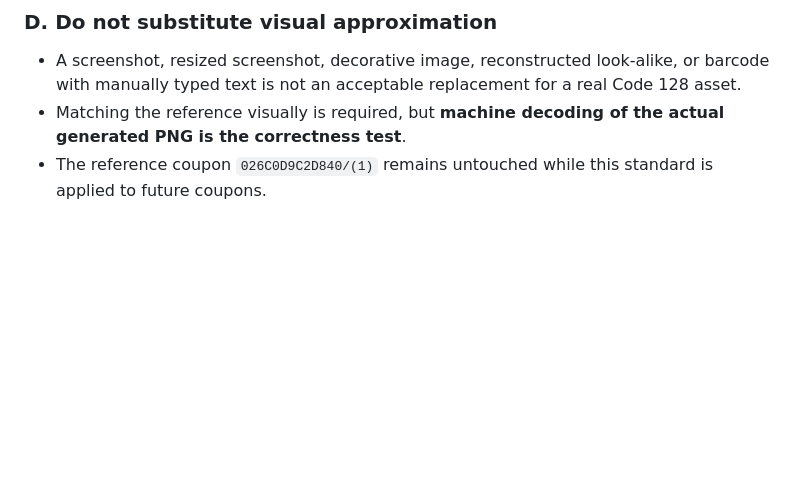
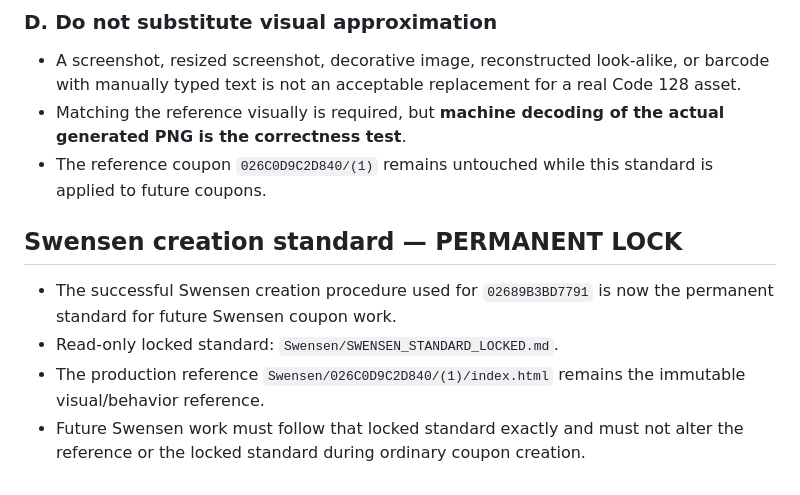
Before and after one commit to e-Coupon/Teenoi, a Markdown page: COUPON_RULES.md, the part around the change. Rendered like a GitHub page; blank space fills up the shorter version.

Commit message:
Record permanent Swensen coupon creation standard

```diff
--- a/COUPON_RULES.md
+++ b/COUPON_RULES.md
@@ -91,3 +91,9 @@ For every newly generated Swensen Code 128 barcode:
 - A screenshot, resized screenshot, decorative image, reconstructed look-alike, or barcode with manually typed text is not an acceptable replacement for a real Code 128 asset.
 - Matching the reference visually is required, but **machine decoding of the actual generated PNG is the correctness test**.
 - The reference coupon `026C0D9C2D840/(1)` remains untouched while this standard is applied to future coupons.
+
+## Swensen creation standard — PERMANENT LOCK
+- The successful Swensen creation procedure used for `02689B3BD7791` is now the permanent standard for future Swensen coupon work.
+- Read-only locked standard: `Swensen/SWENSEN_STANDARD_LOCKED.md`.
+- The production reference `Swensen/026C0D9C2D840/(1)/index.html` remains the immutable visual/behavior reference.
+- Future Swensen work must follow that locked standard exactly and must not alter the reference or the locked standard during ordinary coupon creation.
```
